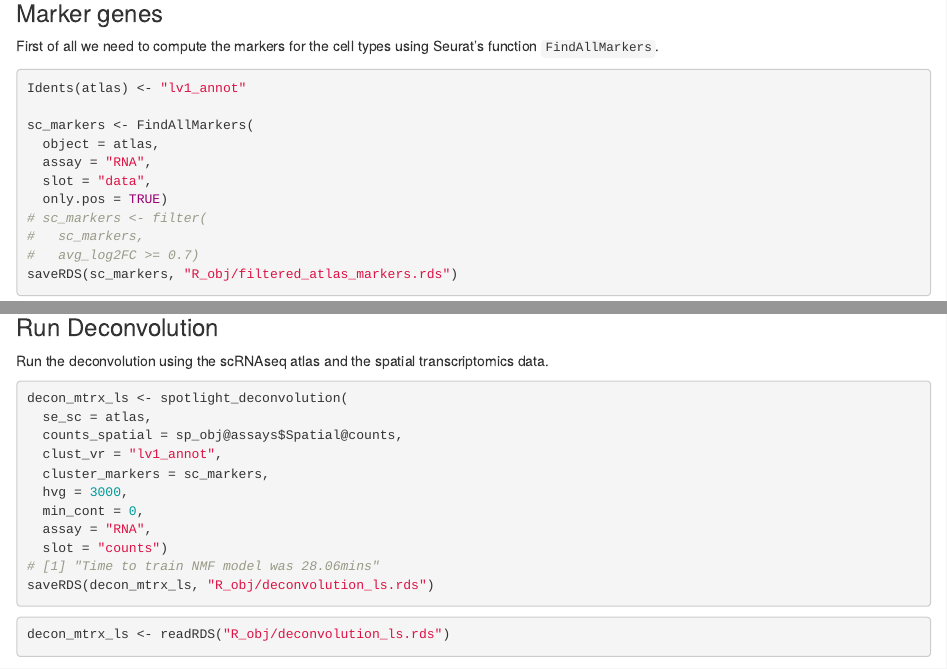
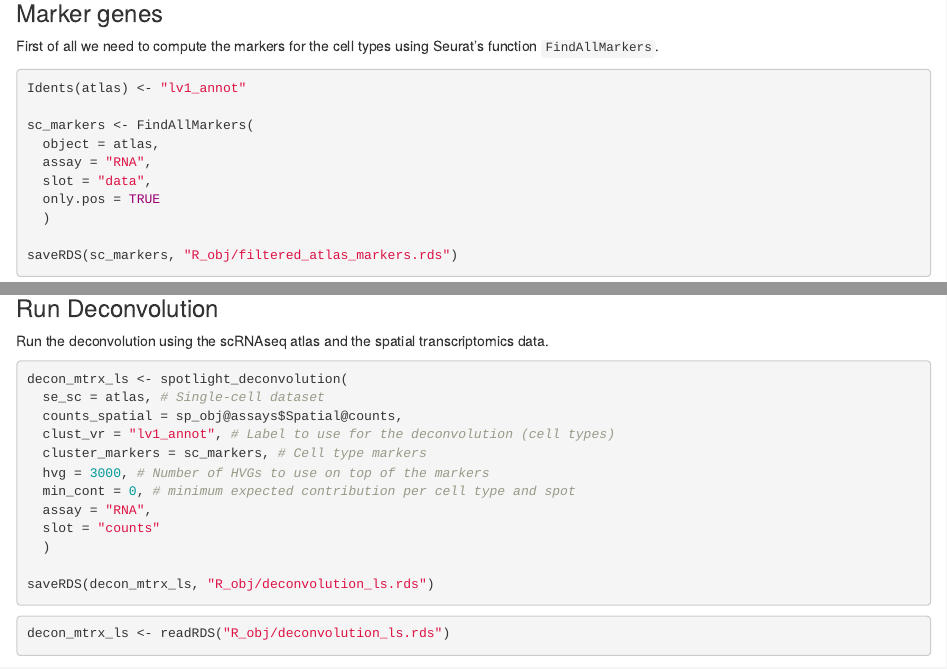
Before and after one commit to Single-Cell-Genomics-Group-CNAG-CRG/SincellTE-2022-ST-workshop, an R Markdown document (spatial_analysis.Rmd): the page in a window 1100 px wide, from 7520 px down, and a second part further down, joined at a grey line. Rendered offline with R 4.5, knitr and Pandoc, with nearby package versions; some code elsewhere in the file could not run offline.

````diff
--- a/spatial_analysis.Rmd
+++ b/spatial_analysis.Rmd
@@ -390,10 +390,9 @@
   object = atlas,
   assay = "RNA",
   slot = "data",
-  only.pos = TRUE)
-# sc_markers <- filter(
-#   sc_markers,
-#   avg_log2FC >= 0.7)
+  only.pos = TRUE
+  )
+
 saveRDS(sc_markers, "R_obj/filtered_atlas_markers.rds")
 ```
 
@@ -410,15 +409,16 @@
 
 ```{r deconvolution, eval = FALSE}
 decon_mtrx_ls <- spotlight_deconvolution(
-  se_sc = atlas,
+  se_sc = atlas, # Single-cell dataset
   counts_spatial = sp_obj@assays$Spatial@counts,
-  clust_vr = "lv1_annot",
-  cluster_markers = sc_markers,
-  hvg = 3000,
-  min_cont = 0,
+  clust_vr = "lv1_annot", # Label to use for the deconvolution (cell types)
+  cluster_markers = sc_markers, # Cell type markers
+  hvg = 3000, # Number of HVGs to use on top of the markers
+  min_cont = 0, # minimum expected contribution per cell type and spot
   assay = "RNA",
-  slot = "counts")
-# [1] "Time to train NMF model was 28.06mins"
+  slot = "counts"
+  )
+
 saveRDS(decon_mtrx_ls, "R_obj/deconvolution_ls.rds")
 ```
 
````
Also changed, not shown: spatial_analysis.Rmd (13 more changed lines).
